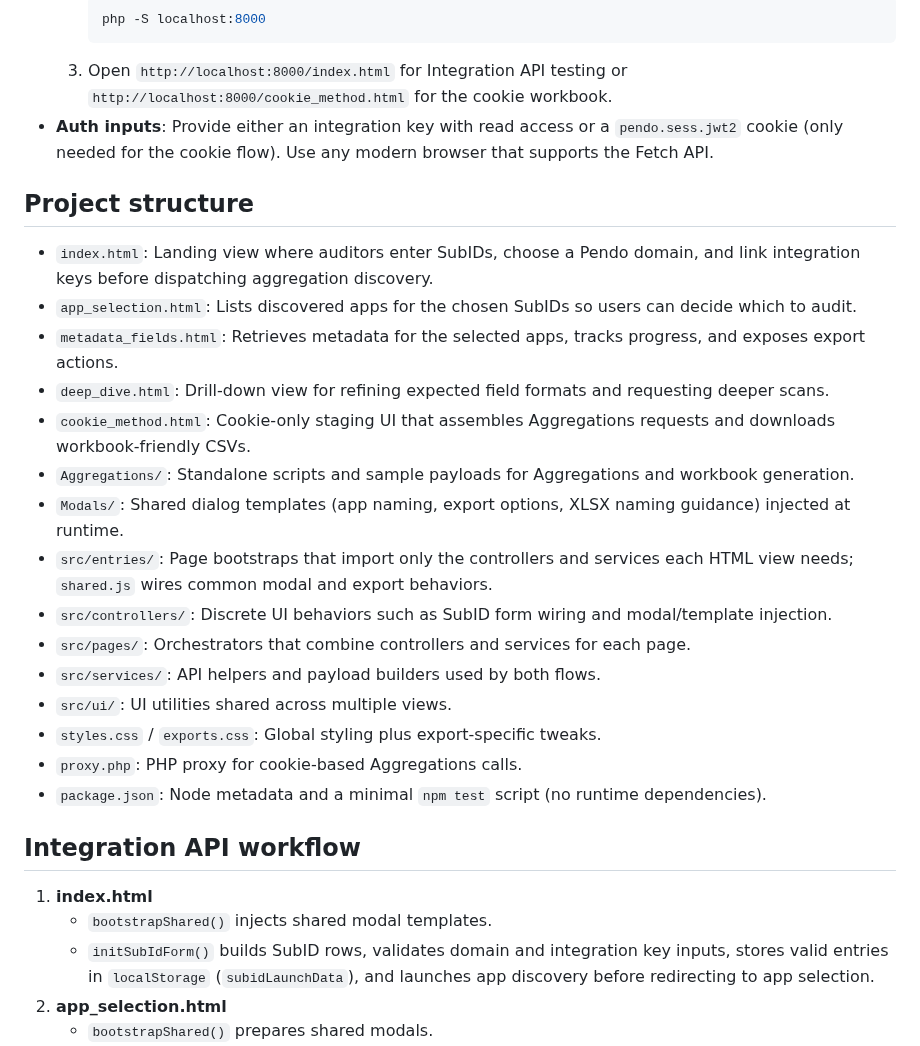
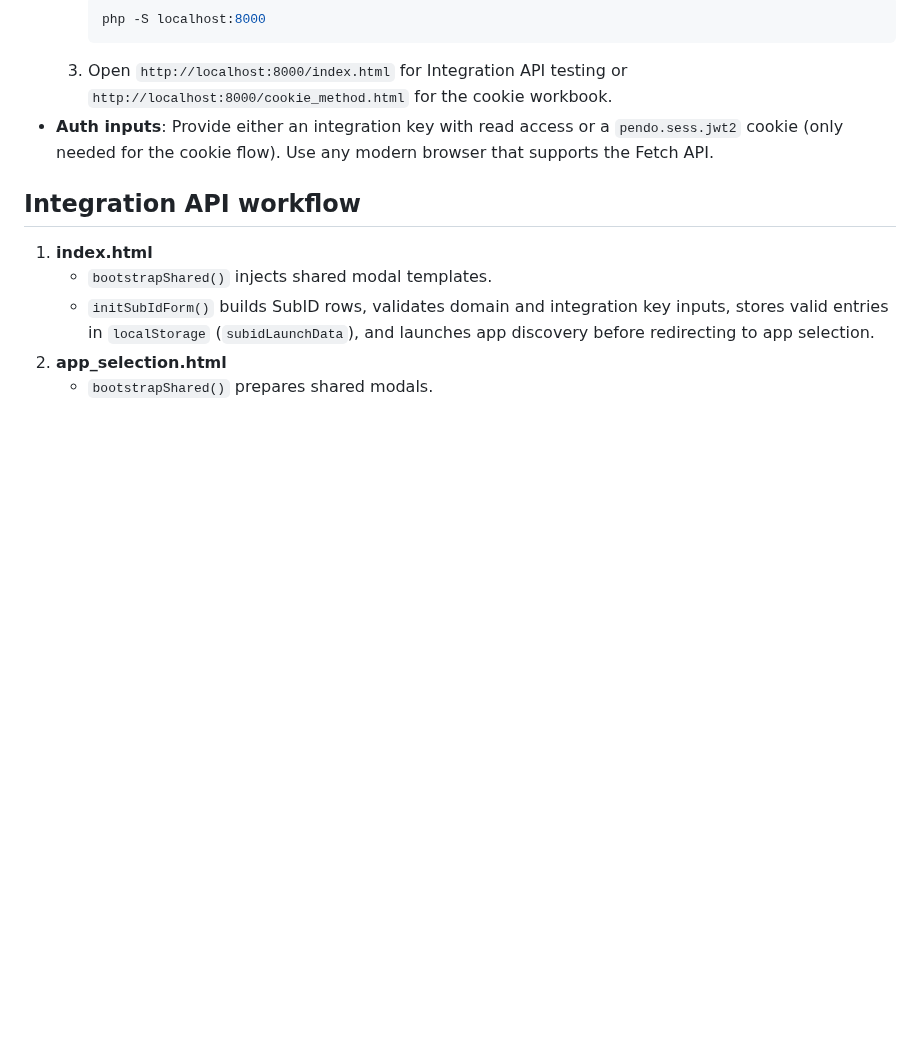
Before and after one commit to nikhilsathyanarayana-lab/metadataaudit, a Markdown page: README.md, the part around the change. GitHub-like rendering; blank space fills up the shorter version.

Commit message:
Remove project structure section from README

````diff
--- a/README.md
+++ b/README.md
@@ -18,23 +18,6 @@ Both flows share page-level controllers written in vanilla JavaScript and store
      ```
   3. Open `http://localhost:8000/index.html` for Integration API testing or `http://localhost:8000/cookie_method.html` for the cookie workbook.
 - **Auth inputs**: Provide either an integration key with read access or a `pendo.sess.jwt2` cookie (only needed for the cookie flow). Use any modern browser that supports the Fetch API.
-
-## Project structure
-- `index.html`: Landing view where auditors enter SubIDs, choose a Pendo domain, and link integration keys before dispatching aggregation discovery.
-- `app_selection.html`: Lists discovered apps for the chosen SubIDs so users can decide which to audit.
-- `metadata_fields.html`: Retrieves metadata for the selected apps, tracks progress, and exposes export actions.
-- `deep_dive.html`: Drill-down view for refining expected field formats and requesting deeper scans.
-- `cookie_method.html`: Cookie-only staging UI that assembles Aggregations requests and downloads workbook-friendly CSVs.
-- `Aggregations/`: Standalone scripts and sample payloads for Aggregations and workbook generation.
-- `Modals/`: Shared dialog templates (app naming, export options, XLSX naming guidance) injected at runtime.
-- `src/entries/`: Page bootstraps that import only the controllers and services each HTML view needs; `shared.js` wires common modal and export behaviors.
-- `src/controllers/`: Discrete UI behaviors such as SubID form wiring and modal/template injection.
-- `src/pages/`: Orchestrators that combine controllers and services for each page.
-- `src/services/`: API helpers and payload builders used by both flows.
-- `src/ui/`: UI utilities shared across multiple views.
-- `styles.css` / `exports.css`: Global styling plus export-specific tweaks.
-- `proxy.php`: PHP proxy for cookie-based Aggregations calls.
-- `package.json`: Node metadata and a minimal `npm test` script (no runtime dependencies).
 
 ## Integration API workflow
 1. **index.html**
````
